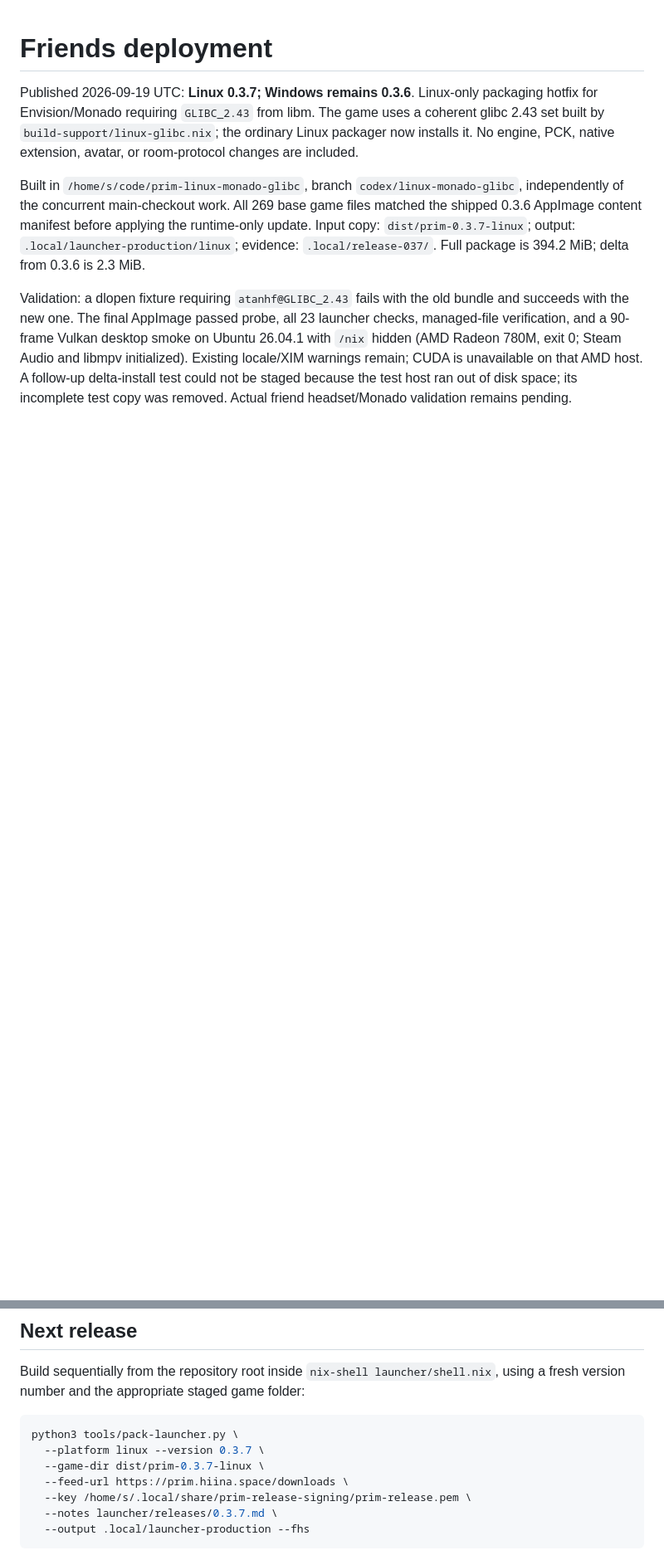
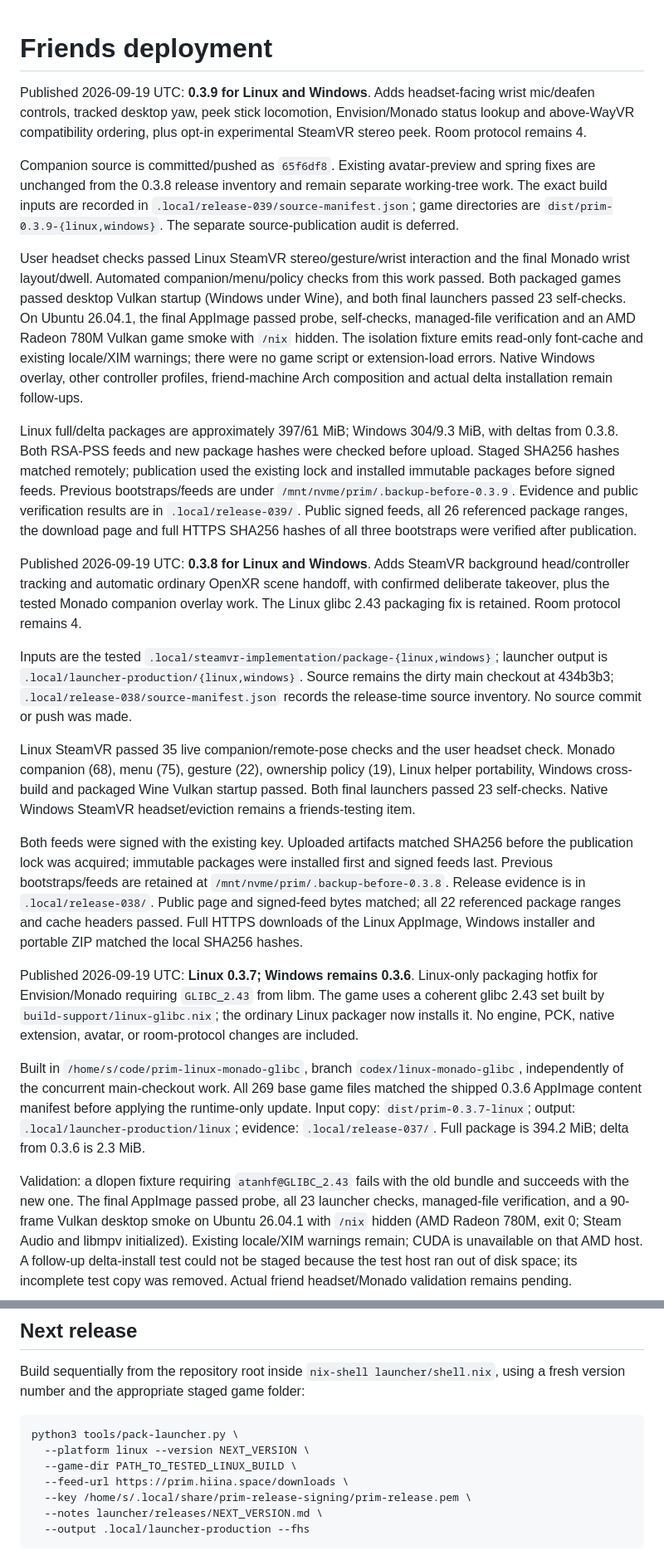
Before and after one commit to hiinaspace/prim, a Markdown page: launcher/hosting/DEPLOYMENT.md, 2 parts joined by grey strips. Shown at 83% size. Drawn GitHub-style; blank space fills up the shorter version.

Commit message:
Record verified 0.3.9 updater publication

````diff
--- a/launcher/hosting/DEPLOYMENT.md
+++ b/launcher/hosting/DEPLOYMENT.md
@@ -1,4 +1,59 @@
 # Friends deployment
+
+Published 2026-09-19 UTC: **0.3.9 for Linux and Windows**.
+Adds headset-facing wrist mic/deafen controls, tracked desktop yaw, peek stick
+locomotion, Envision/Monado status lookup and above-WayVR compatibility ordering,
+plus opt-in experimental SteamVR stereo peek. Room protocol remains 4.
+
+Companion source is committed/pushed as `65f6df8`. Existing avatar-preview and
+spring fixes are unchanged from the 0.3.8 release inventory and remain separate
+working-tree work. The exact build inputs are recorded in
+`.local/release-039/source-manifest.json`; game directories are
+`dist/prim-0.3.9-{linux,windows}`. The separate source-publication audit is deferred.
+
+User headset checks passed Linux SteamVR stereo/gesture/wrist interaction and
+the final Monado wrist layout/dwell. Automated companion/menu/policy checks from
+this work passed. Both packaged games passed desktop Vulkan startup (Windows
+under Wine), and both final launchers passed 23 self-checks. On Ubuntu 26.04.1,
+the final AppImage passed probe, self-checks, managed-file verification and an
+AMD Radeon 780M Vulkan game smoke with `/nix` hidden. The isolation fixture emits
+read-only font-cache and existing locale/XIM warnings; there were no game script
+or extension-load errors. Native Windows overlay, other controller profiles,
+friend-machine Arch composition and actual delta installation remain follow-ups.
+
+Linux full/delta packages are approximately 397/61 MiB; Windows 304/9.3 MiB,
+with deltas from 0.3.8. Both RSA-PSS feeds and new package hashes were checked
+before upload. Staged SHA256 hashes matched remotely; publication used the
+existing lock and installed immutable packages before signed feeds. Previous
+bootstraps/feeds are under `/mnt/nvme/prim/.backup-before-0.3.9`. Evidence and
+public verification results are in `.local/release-039/`. Public signed feeds,
+all 26 referenced package ranges, the download page and full HTTPS SHA256
+hashes of all three bootstraps were verified after publication.
+
+Published 2026-09-19 UTC: **0.3.8 for Linux and Windows**.
+Adds SteamVR background head/controller tracking and automatic ordinary OpenXR
+scene handoff, with confirmed deliberate takeover, plus the tested Monado
+companion overlay work. The Linux glibc 2.43 packaging fix is retained.
+Room protocol remains 4.
+
+Inputs are the tested `.local/steamvr-implementation/package-{linux,windows}`;
+launcher output is `.local/launcher-production/{linux,windows}`. Source remains
+the dirty main checkout at 434b3b3; `.local/release-038/source-manifest.json` records
+the release-time source inventory. No source commit or push was made.
+
+Linux SteamVR passed 35 live companion/remote-pose checks and the user headset
+check. Monado companion (68), menu (75), gesture (22), ownership policy (19),
+Linux helper portability, Windows cross-build and packaged Wine Vulkan startup
+passed. Both final launchers passed 23 self-checks. Native Windows SteamVR
+headset/eviction remains a friends-testing item.
+
+Both feeds were signed with the existing key. Uploaded artifacts matched SHA256
+before the publication lock was acquired; immutable packages were installed
+first and signed feeds last. Previous bootstraps/feeds are retained at
+`/mnt/nvme/prim/.backup-before-0.3.8`. Release evidence is in `.local/release-038/`.
+Public page and signed-feed bytes matched; all 22 referenced package ranges and
+cache headers passed. Full HTTPS downloads of the Linux AppImage, Windows
+installer and portable ZIP matched the local SHA256 hashes.
 
 Published 2026-09-19 UTC: **Linux 0.3.7; Windows remains 0.3.6**.
 Linux-only packaging hotfix for Envision/Monado requiring `GLIBC_2.43` from
@@ -138,11 +193,11 @@ using a fresh version number and the appropriate staged game folder:
 
 ```sh
 python3 tools/pack-launcher.py \
-  --platform linux --version 0.3.7 \
-  --game-dir dist/prim-0.3.7-linux \
+  --platform linux --version NEXT_VERSION \
+  --game-dir PATH_TO_TESTED_LINUX_BUILD \
   --feed-url https://prim.hiina.space/downloads \
   --key /home/s/.local/share/prim-release-signing/prim-release.pem \
-  --notes launcher/releases/0.3.7.md \
+  --notes launcher/releases/NEXT_VERSION.md \
   --output .local/launcher-production --fhs
 ```
 
````
Also changed, not shown: docs/COMPANION_NEXT_PLAN.md (+4 -3 lines).
